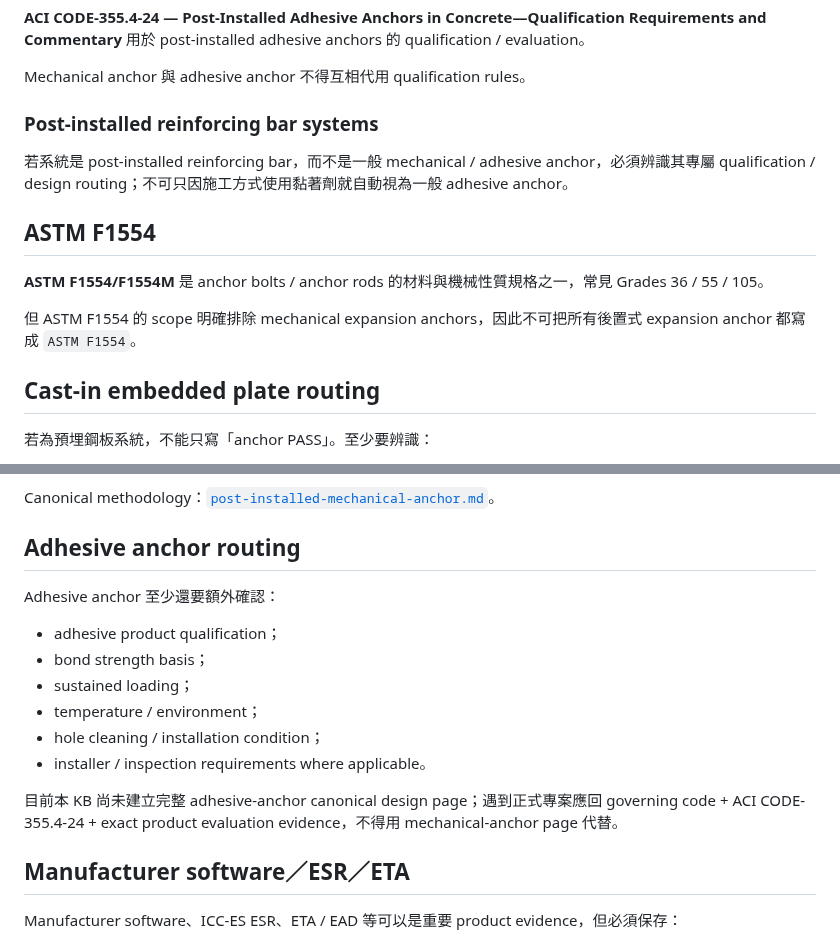
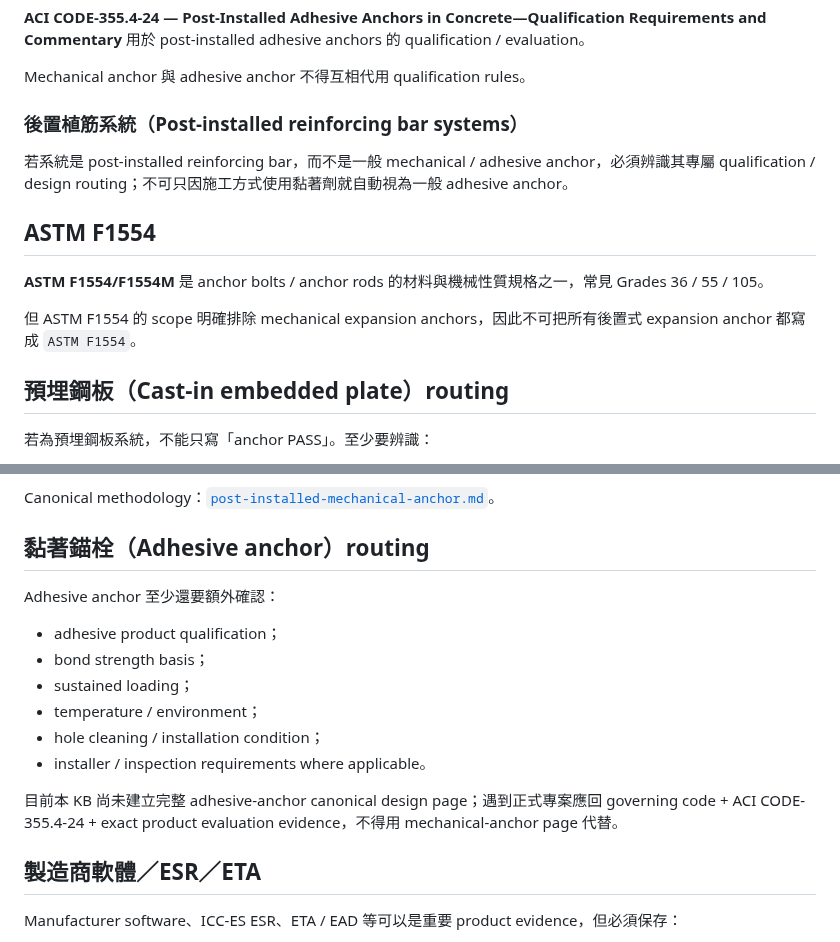
Before and after one commit to masini1491/building-envelope-engineering-kb, a Markdown page: knowledge/anchors/anchor-standards-baseline.md, 2 parts joined by grey strips. GitHub-like rendering.

Commit message:
修正錨栓頁繁中標題

```diff
--- a/knowledge/anchors/anchor-standards-baseline.md
+++ b/knowledge/anchors/anchor-standards-baseline.md
@@ -40,7 +40,7 @@ canonical_owner: true
 
 Mechanical anchor 與 adhesive anchor 不得互相代用 qualification rules。
 
-### Post-installed reinforcing bar systems
+### 後置植筋系統（Post-installed reinforcing bar systems）
 
 若系統是 post-installed reinforcing bar，而不是一般 mechanical / adhesive anchor，必須辨識其專屬 qualification / design routing；不可只因施工方式使用黏著劑就自動視為一般 adhesive anchor。
 
@@ -50,7 +50,7 @@ Mechanical anchor 與 adhesive anchor 不得互相代用 qualification rules。
 
 但 ASTM F1554 的 scope 明確排除 mechanical expansion anchors，因此不可把所有後置式 expansion anchor 都寫成 `ASTM F1554`。
 
-## Cast-in embedded plate routing
+## 預埋鋼板（Cast-in embedded plate）routing
 
 若為預埋鋼板系統，不能只寫「anchor PASS」。至少要辨識：
 
@@ -81,7 +81,7 @@ Mechanical post-installed anchor 應把以下項目一起納入 review：
 
 Canonical methodology：[`post-installed-mechanical-anchor.md`](post-installed-mechanical-anchor.md)。
 
-## Adhesive anchor routing
+## 黏著錨栓（Adhesive anchor）routing
 
 Adhesive anchor 至少還要額外確認：
 
@@ -94,7 +94,7 @@ Adhesive anchor 至少還要額外確認：
 
 目前本 KB 尚未建立完整 adhesive-anchor canonical design page；遇到正式專案應回 governing code + ACI CODE-355.4-24 + exact product evaluation evidence，不得用 mechanical-anchor page 代替。
 
-## Manufacturer software／ESR／ETA
+## 製造商軟體／ESR／ETA
 
 Manufacturer software、ICC-ES ESR、ETA / EAD 等可以是重要 product evidence，但必須保存：
 
```
